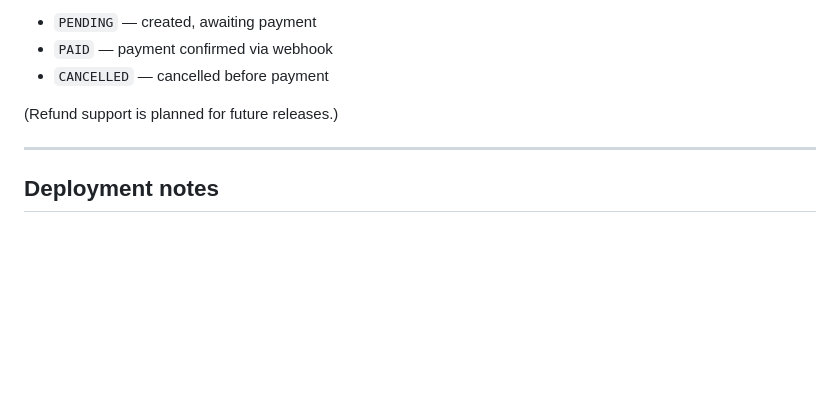
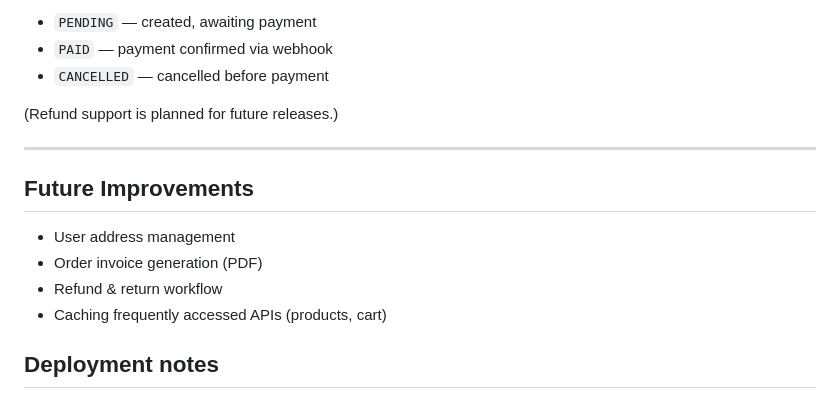
Before and after one commit to arunsabu21/novacart-backend, a Markdown page: README.md, the part around the change. Drawn GitHub-style; blank space fills up the shorter version.

Commit message:
Add future improvements section to README
Added section for future improvements including user address management, order invoice generation, refund workflow, and caching APIs.

```diff
--- a/README.md
+++ b/README.md
@@ -209,6 +209,13 @@ Token lifetimes: Access token ~60 minutes; Refresh token ~7 days (configured via
 
 ---
 
+## Future Improvements
+
+- User address management
+- Order invoice generation (PDF)
+- Refund & return workflow
+- Caching frequently accessed APIs (products, cart)
+
 ## Deployment notes
 
 - Production uses PostgreSQL and Cloudinary for persistent media.
```
